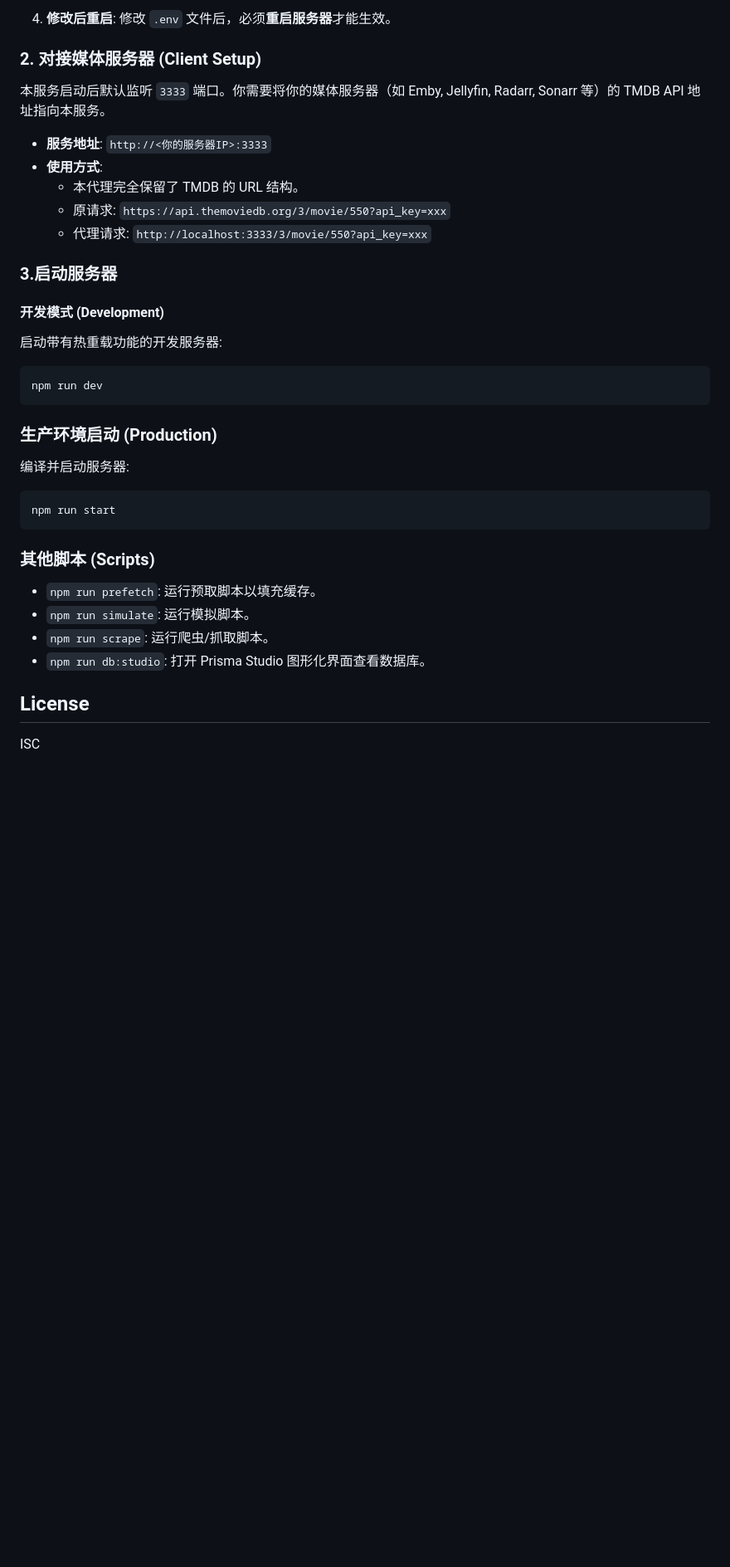
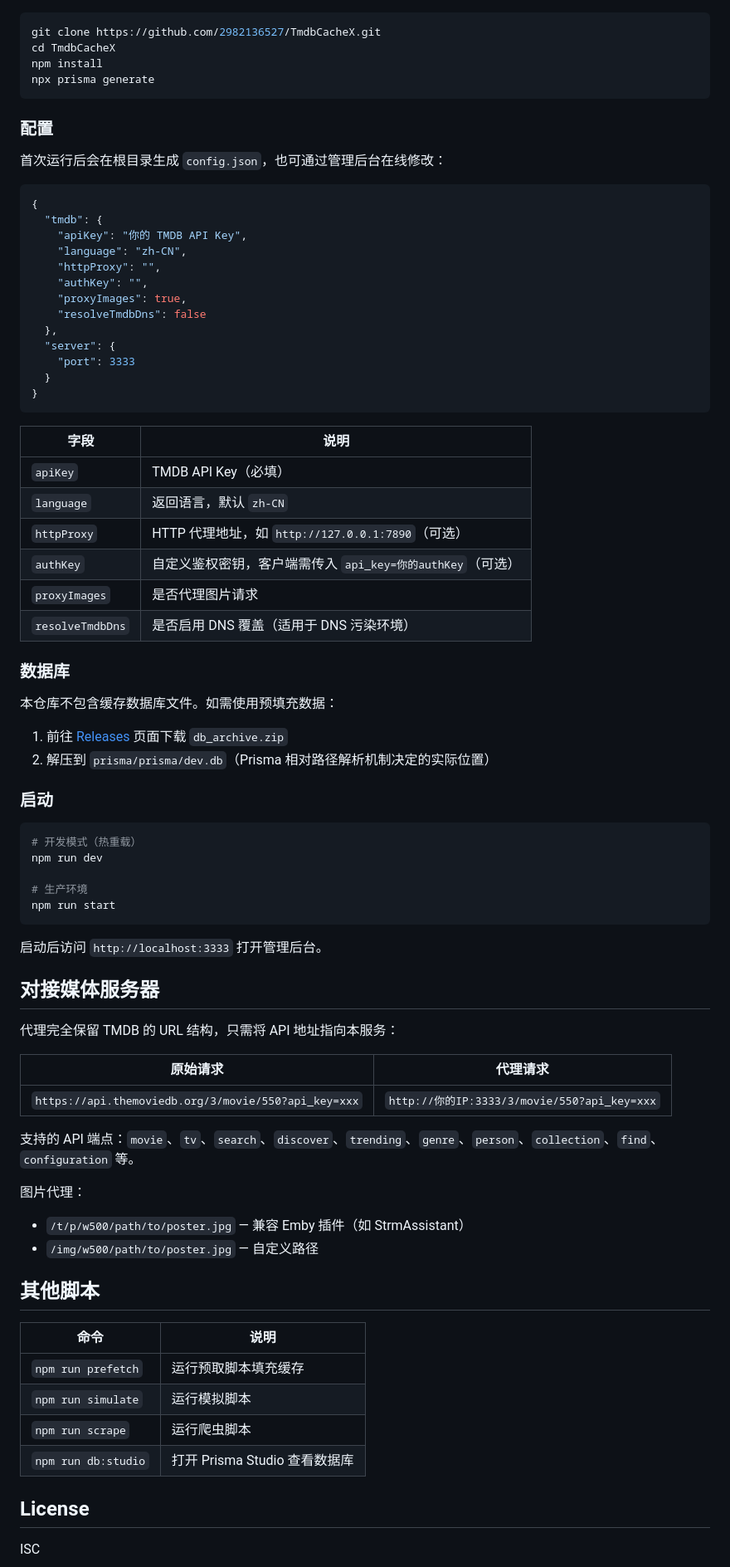
Before and after one commit to 2982136527/TmdbCacheX, a Markdown page: README.md, the part around one of its changes. Shown at 83% size. GitHub-like rendering; blank space fills up the shorter version.

Commit message:
docs: update README to reflect current features and config
Co-Authored-By: Claude Opus 4.7 <noreply@anthropic.com>

````diff
--- a/README.md
+++ b/README.md
@@ -73,32 +22,80 @@ TmdbCacheX 是一个基于 Node.js, Fastify 和 Prisma (SQLite) 构建的高性
-4.  **修改后重启**: 修改 `.env` 文件后，必须**重启服务器**才能生效。
-
-### 2. 对接媒体服务器 (Client Setup)
-本服务启动后默认监听 `3333` 端口。你需要将你的媒体服务器（如 Emby, Jellyfin, Radarr, Sonarr 等）的 TMDB API 地址指向本服务。
-
-*   **服务地址**: `http://<你的服务器IP>:3333`
-*   **使用方式**:
-    *   本代理完全保留了 TMDB 的 URL 结构。
-    *   原请求: `https://api.themoviedb.org/3/movie/550?api_key=xxx`
-    *   代理请求: `http://localhost:3333/3/movie/550?api_key=xxx`
-
-### 3.启动服务器
-#### 开发模式 (Development)
-启动带有热重载功能的开发服务器:
 ```bash
-npm run dev
+git clone https://github.com/2982136527/TmdbCacheX.git
+cd TmdbCacheX
+npm install
+npx prisma generate
 ```
 
-### 生产环境启动 (Production)
-编译并启动服务器:
+### 配置
+
+首次运行后会在根目录生成 `config.json`，也可通过管理后台在线修改：
+
+```json
+{
+  "tmdb": {
+    "apiKey": "你的 TMDB API Key",
+    "language": "zh-CN",
+    "httpProxy": "",
+    "authKey": "",
+    "proxyImages": true,
+    "resolveTmdbDns": false
+  },
+  "server": {
+    "port": 3333
+  }
+}
+```
+
+| 字段 | 说明 |
+|------|------|
+| `apiKey` | TMDB API Key（必填） |
+| `language` | 返回语言，默认 `zh-CN` |
+| `httpProxy` | HTTP 代理地址，如 `http://127.0.0.1:7890`（可选） |
+| `authKey` | 自定义鉴权密钥，客户端需传入 `api_key=你的authKey`（可选） |
+| `proxyImages` | 是否代理图片请求 |
+| `resolveTmdbDns` | 是否启用 DNS 覆盖（适用于 DNS 污染环境） |
+
+### 数据库
+
+本仓库不包含缓存数据库文件。如需使用预填充数据：
+
+1. 前往 [Releases](https://github.com/2982136527/TmdbCacheX/releases) 页面下载 `db_archive.zip`
+2. 解压到 `prisma/prisma/dev.db`（Prisma 相对路径解析机制决定的实际位置）
+
+### 启动
+
 ```bash
+# 开发模式（热重载）
+npm run dev
+
+# 生产环境
 npm run start
 ```
 
-### 其他脚本 (Scripts)
--   `npm run prefetch`: 运行预取脚本以填充缓存。
--   `npm run simulate`: 运行模拟脚本。
--   `npm run scrape`: 运行爬虫/抓取脚本。
--   `npm run db:studio`: 打开 Prisma Studio 图形化界面查看数据库。
+启动后访问 `http://localhost:3333` 打开管理后台。
+
+## 对接媒体服务器
+
+代理完全保留 TMDB 的 URL 结构，只需将 API 地址指向本服务：
+
+| 原始请求 | 代理请求 |
+|----------|----------|
+| `https://api.themoviedb.org/3/movie/550?api_key=xxx` | `http://你的IP:3333/3/movie/550?api_key=xxx` |
+
+支持的 API 端点：`movie`、`tv`、`search`、`discover`、`trending`、`genre`、`person`、`collection`、`find`、`configuration` 等。
+
+图片代理：
+- `/t/p/w500/path/to/poster.jpg` — 兼容 Emby 插件（如 StrmAssistant）
+- `/img/w500/path/to/poster.jpg` — 自定义路径
+
+## 其他脚本
+
+| 命令 | 说明 |
+|------|------|
+| `npm run prefetch` | 运行预取脚本填充缓存 |
+| `npm run simulate` | 运行模拟脚本 |
+| `npm run scrape` | 运行爬虫脚本 |
+| `npm run db:studio` | 打开 Prisma Studio 查看数据库 |
 
 ## License
 
````
Also changed, not shown: other parts of README.md (+14 -65 lines).
